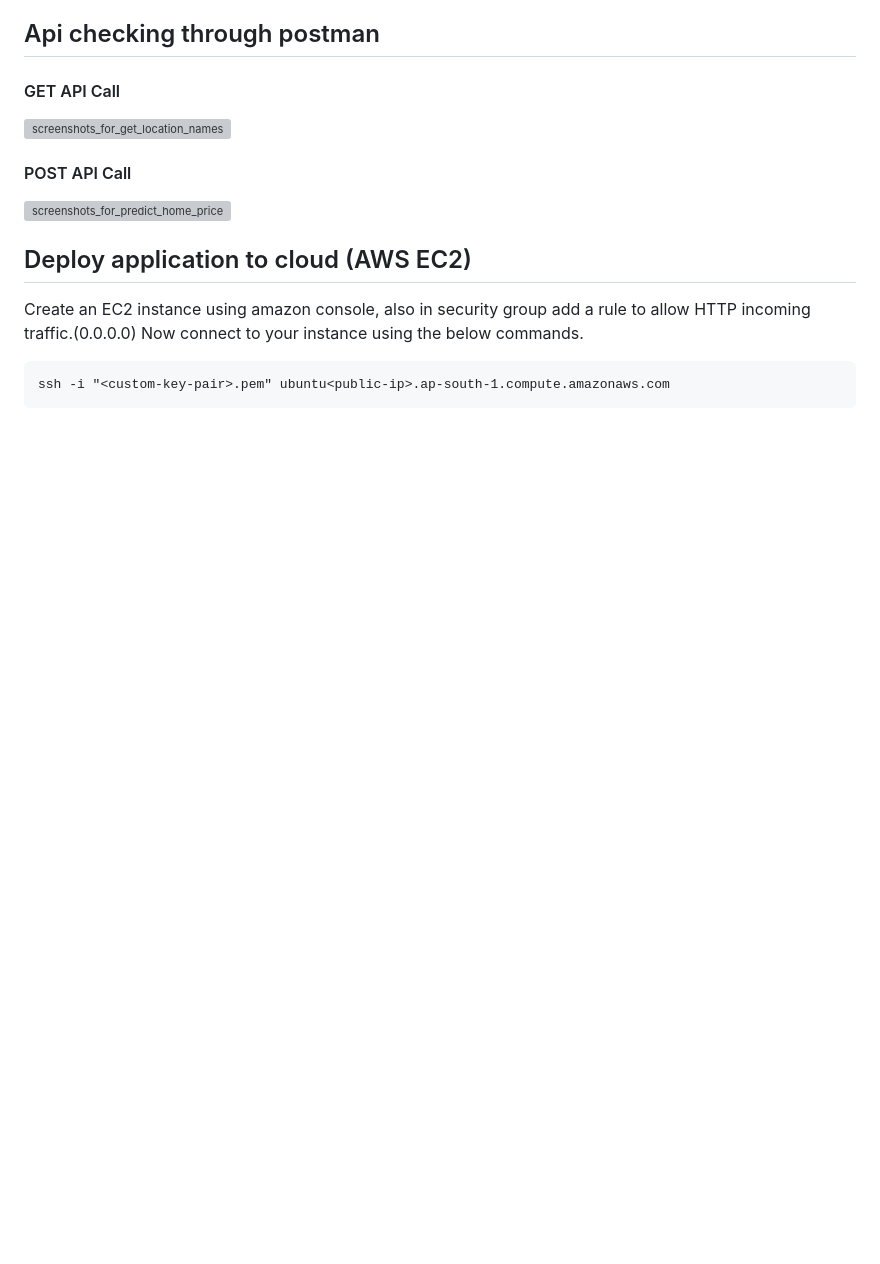
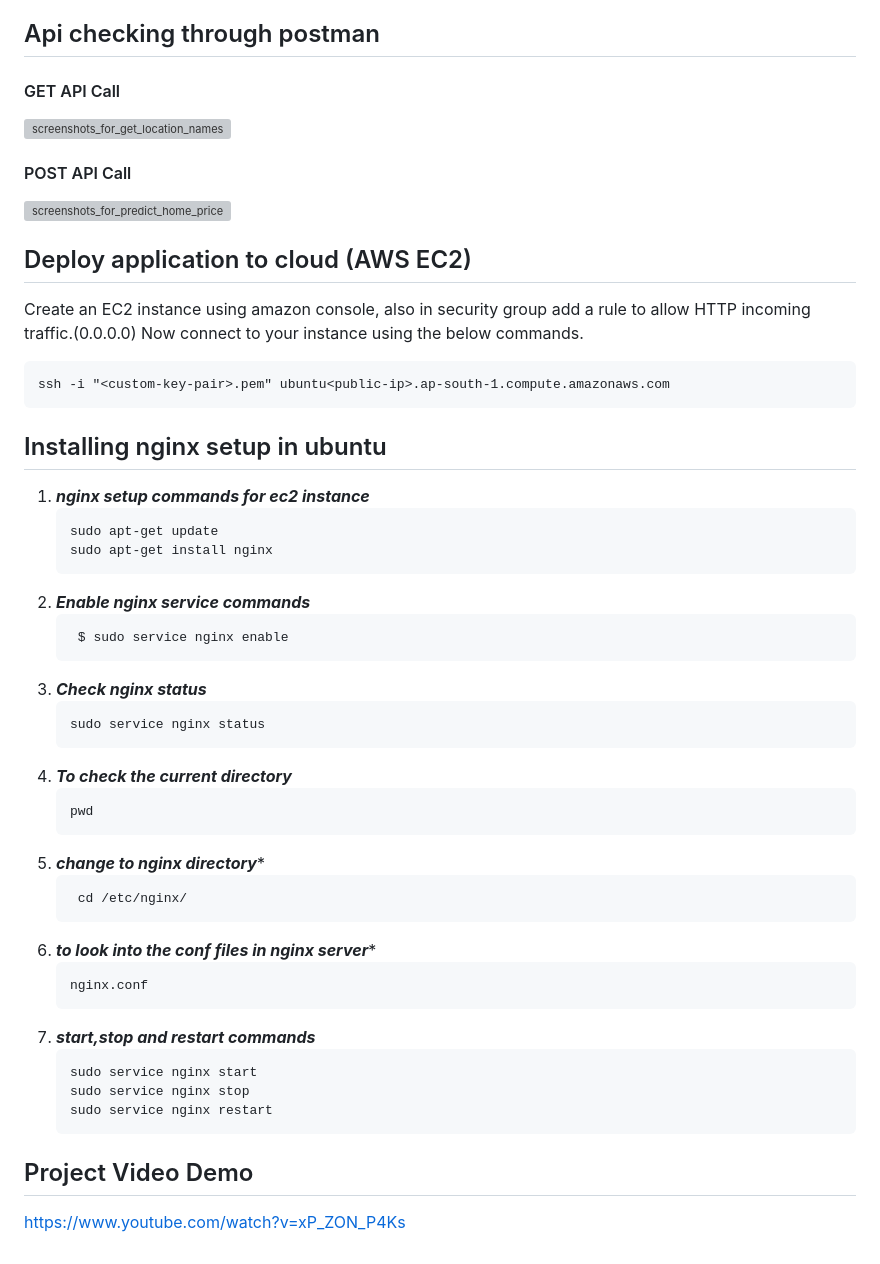
Before and after one commit to kaushik-prasad-dey/codespaces-jupyter, a Markdown page: README.md, the part around one of its changes. Rendered like a GitHub page; blank space fills up the shorter version; grey boxes are pictures that could not be loaded.

````diff
--- a/README.md
+++ b/README.md
@@ -102,3 +131,38 @@ Now connect to your instance using the below commands.
 ```
 ssh -i "<custom-key-pair>.pem" ubuntu<public-ip>.ap-south-1.compute.amazonaws.com
 ```
+## Installing nginx setup in ubuntu
+ 1. *******nginx setup commands for ec2 instance*******
+     ```
+     sudo apt-get update
+     sudo apt-get install nginx
+     ```
+2. *******Enable nginx service commands*******
+    ```
+     $ sudo service nginx enable
+    ```
+3. *******Check nginx status*******
+     ```
+     sudo service nginx status
+     ```
+4. *******To check the current directory*******
+      ```
+      pwd
+      ```
+5. *******change to nginx directory********
+      ```
+       cd /etc/nginx/
+      ```
+6. *******to look into the conf files in nginx server********
+      ```
+      nginx.conf
+      ```
+7. *******start,stop and restart commands*******
+      ```
+      sudo service nginx start
+      sudo service nginx stop
+      sudo service nginx restart
+      ```
+
+## Project Video Demo
+https://www.youtube.com/watch?v=xP_ZON_P4Ks
````
Also changed, not shown: other parts of README.md (+53 -24 lines).
